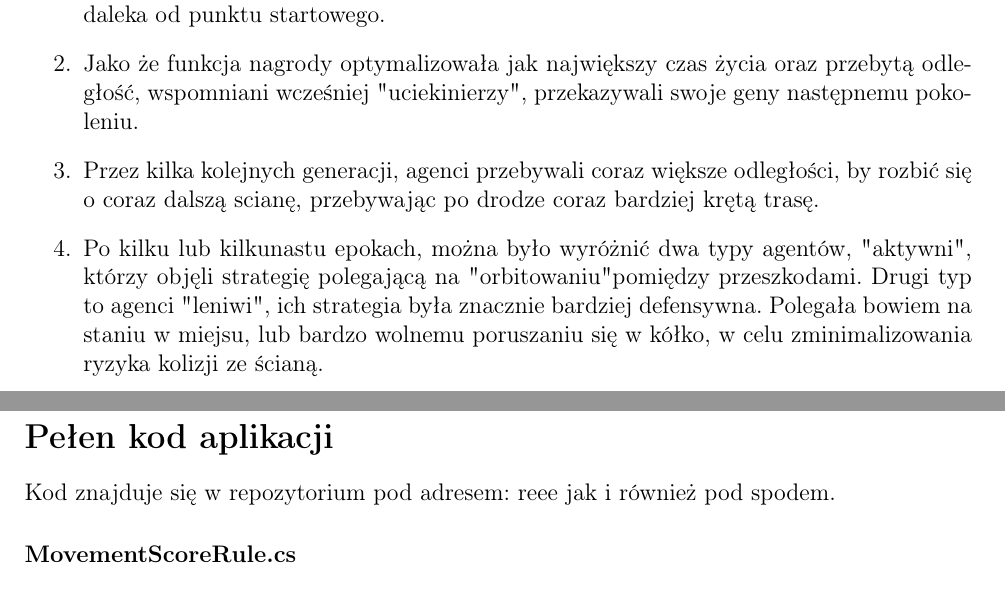
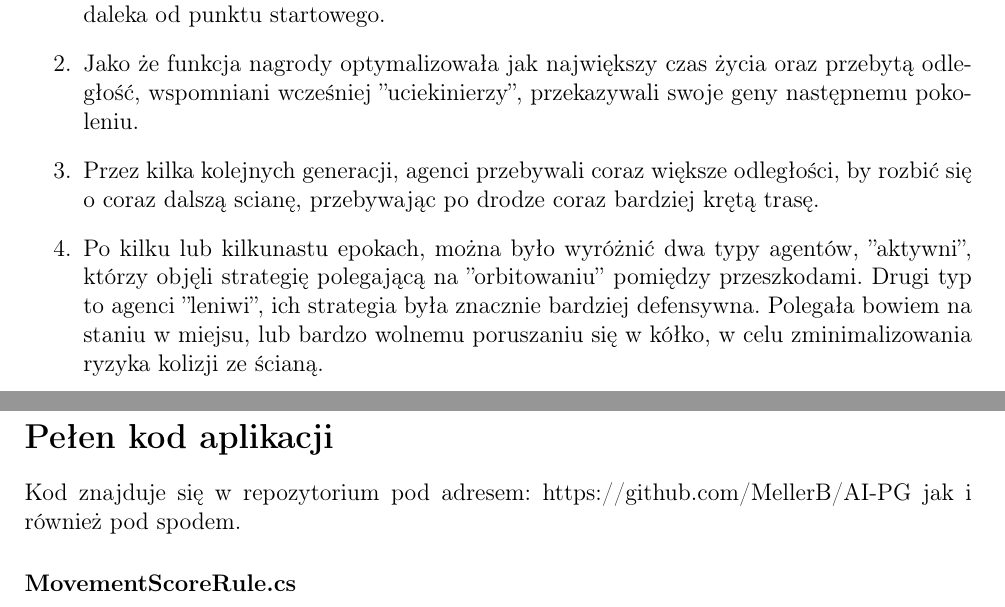
Before and after one commit to MellerB/AI-PG, a LaTeX document (docs/main.tex): two parts of pages 9 and 10 of 36, joined at a grey line, cut so that both start at the same text. Compiled offline with pdfLaTeX.

Commit message:
fixed quotes

```diff
--- a/docs/main.tex
+++ b/docs/main.tex
@@ -404,15 +404,15 @@ Następnie jednostki, które przetrwały, mnożą się przekazując swoje geny n
 Podczas uczenia sieci ukrytych w agentach, w większośći symulacji można było zaobserwować scenariusz opisywalny w czterech punktach.
 \begin{enumerate}
 \item Agenci pierwszej generacji zachowywali się zupełnie chaotycznie, kilku z nich uciekało z daleka od punktu startowego.
-\item Jako że funkcja nagrody optymalizowała jak największy czas życia oraz przebytą odległość, wspomniani wcześniej "uciekinierzy", przekazywali swoje geny następnemu pokoleniu.
+\item Jako że funkcja nagrody optymalizowała jak największy czas życia oraz przebytą odległość, wspomniani wcześniej ''uciekinierzy'', przekazywali swoje geny następnemu pokoleniu.
 \item Przez kilka kolejnych generacji, agenci przebywali coraz większe odległości, by rozbić się o coraz dalszą scianę, przebywając po drodze coraz bardziej krętą trasę.
-\item Po kilku lub kilkunastu epokach, można było wyróżnić dwa typy agentów, "aktywni", którzy objęli strategię polegającą na "orbitowaniu" pomiędzy przeszkodami. Drugi typ to agenci "leniwi", ich strategia była znacznie bardziej defensywna. Polegała bowiem na staniu w miejsu, lub bardzo wolnemu poruszaniu się w kółko, w celu zminimalizowania ryzyka kolizji ze ścianą.
+\item Po kilku lub kilkunastu epokach, można było wyróżnić dwa typy agentów, ''aktywni'', którzy objęli strategię polegającą na ''orbitowaniu'' pomiędzy przeszkodami. Drugi typ to agenci ''leniwi'', ich strategia była znacznie bardziej defensywna. Polegała bowiem na staniu w miejsu, lub bardzo wolnemu poruszaniu się w kółko, w celu zminimalizowania ryzyka kolizji ze ścianą.
 
 \end{enumerate}
 
 \newpage
 \section*{Pełen kod aplikacji}
-Kod znajduje się w repozytorium pod adresem: reee
+Kod znajduje się w repozytorium pod adresem: https://github.com/MellerB/AI-PG
 jak i również pod spodem.
 
 
```
